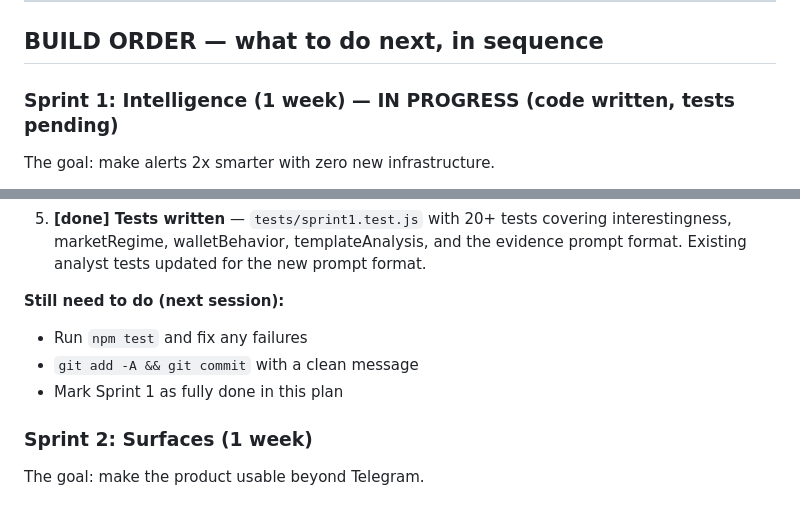
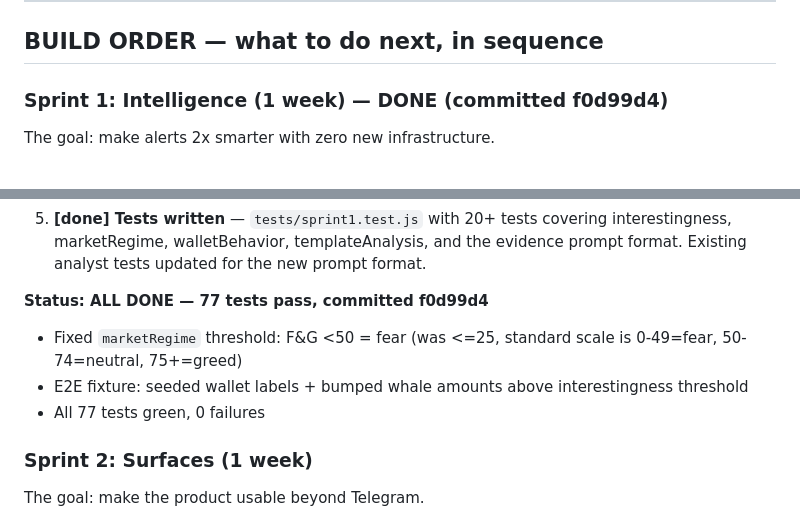
Before and after one commit to Saman-ghorayshi/whalesignal, a Markdown page: PLAN.md, 2 parts joined by grey strips. Rendered like a GitHub page.

Commit message:
mark sprint 1 as done in plan

```diff
--- a/PLAN.md
+++ b/PLAN.md
@@ -377,7 +377,7 @@ do I get real-time alerts?"
 
 ## BUILD ORDER — what to do next, in sequence
 
-### Sprint 1: Intelligence (1 week) — IN PROGRESS (code written, tests pending)
+### Sprint 1: Intelligence (1 week) — DONE (committed f0d99d4)
 The goal: make alerts 2x smarter with zero new infrastructure.
 
 1. **[done] Interestingness Score** — `interesting_score` column added to
@@ -408,10 +408,11 @@ The goal: make alerts 2x smarter with zero new infrastructure.
    and the evidence prompt format. Existing analyst tests updated for
    the new prompt format.
 
-**Still need to do (next session):**
-- Run `npm test` and fix any failures
-- `git add -A && git commit` with a clean message
-- Mark Sprint 1 as fully done in this plan
+**Status: ALL DONE — 77 tests pass, committed f0d99d4**
+
+- Fixed `marketRegime` threshold: F&G <50 = fear (was <=25, standard scale is 0-49=fear, 50-74=neutral, 75+=greed)
+- E2E fixture: seeded wallet labels + bumped whale amounts above interestingness threshold
+- All 77 tests green, 0 failures
 
 ### Sprint 2: Surfaces (1 week)
 The goal: make the product usable beyond Telegram.
```
